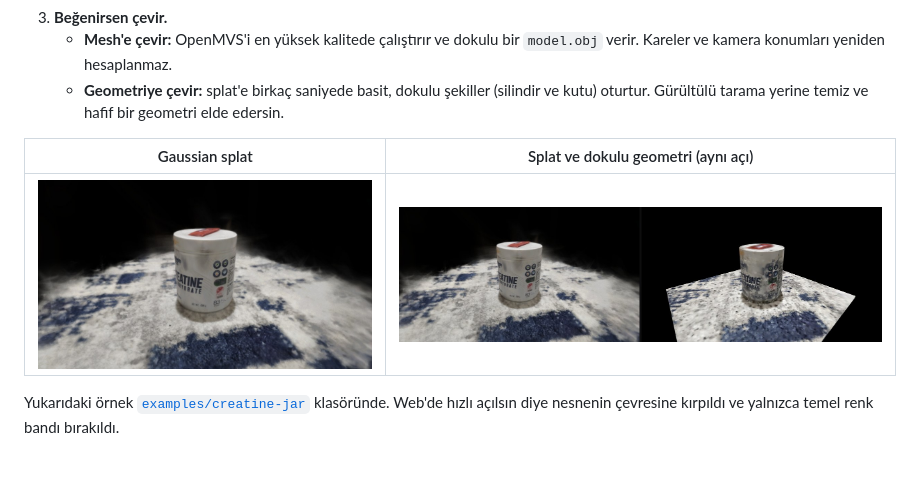
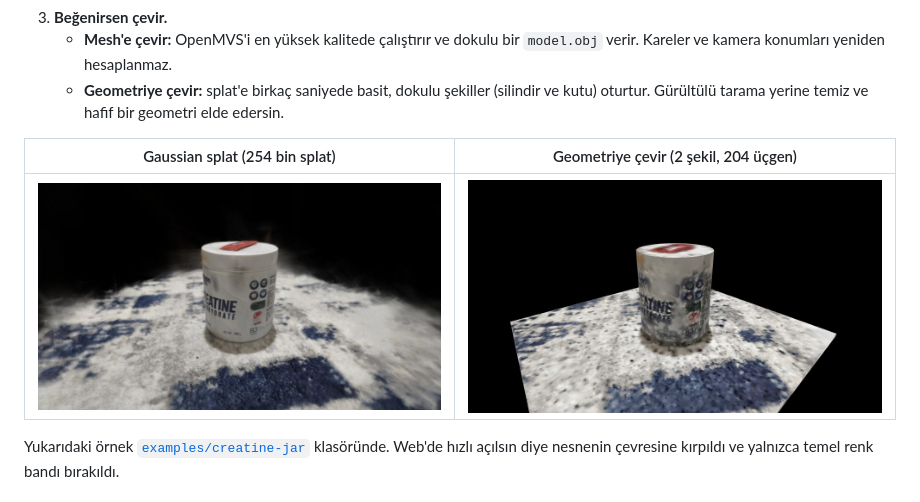
Before and after one commit to yahyio/video-3d-map, a Markdown page: README.tr.md, the part around the change. Drawn GitHub-style; pictures changed too: docs/media/geometry.jpg (added), docs/media/splat-vs-geometry.jpg (deleted); blank space fills up the shorter version.

```diff
--- a/README.tr.md
+++ b/README.tr.md
@@ -28,9 +28,9 @@ Her şey kendi Windows bilgisayarında çalışır: yükleme, hesap ya da bulut
    - **Geometriye çevir:** splat'e birkaç saniyede basit, dokulu şekiller (silindir ve kutu) oturtur.
      Gürültülü tarama yerine temiz ve hafif bir geometri elde edersin.
 
-| Gaussian splat | Splat ve dokulu geometri (aynı açı) |
+| Gaussian splat (254 bin splat) | Geometriye çevir (2 şekil, 204 üçgen) |
 |---|---|
-| ![splat](docs/media/splat.jpg) | ![splat ve geometri](docs/media/splat-vs-geometry.jpg) |
+| ![splat](docs/media/splat.jpg) | ![geometri](docs/media/geometry.jpg) |
 
 Yukarıdaki örnek [`examples/creatine-jar`](examples/creatine-jar/output) klasöründe. Web'de hızlı açılsın
 diye nesnenin çevresine kırpıldı ve yalnızca temel renk bandı bırakıldı.
```
Also changed, not shown: README.md (+2 -2 lines).
